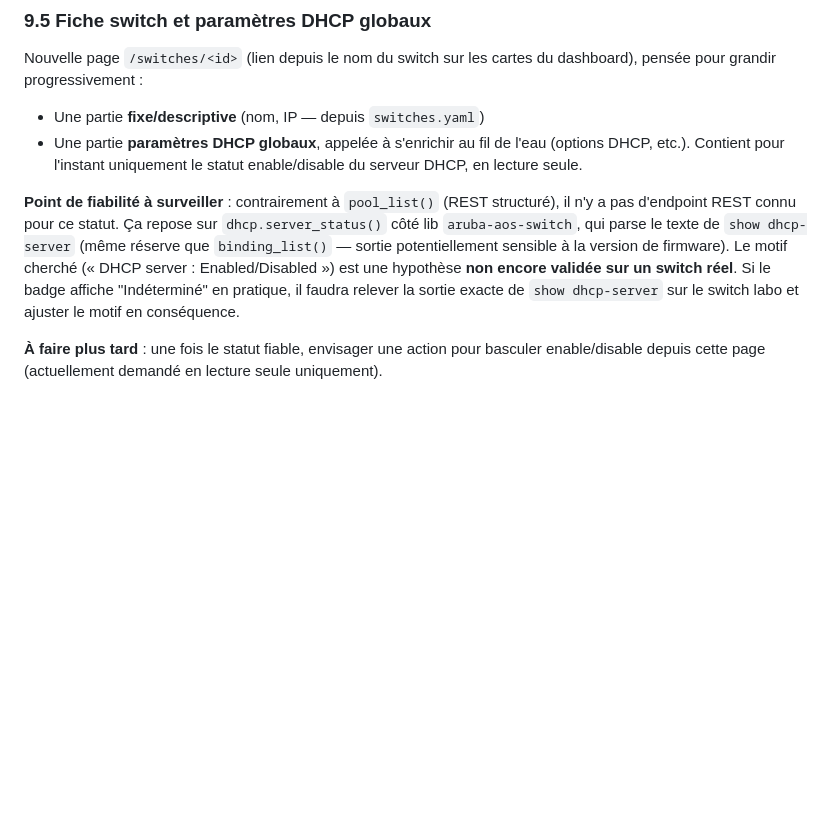
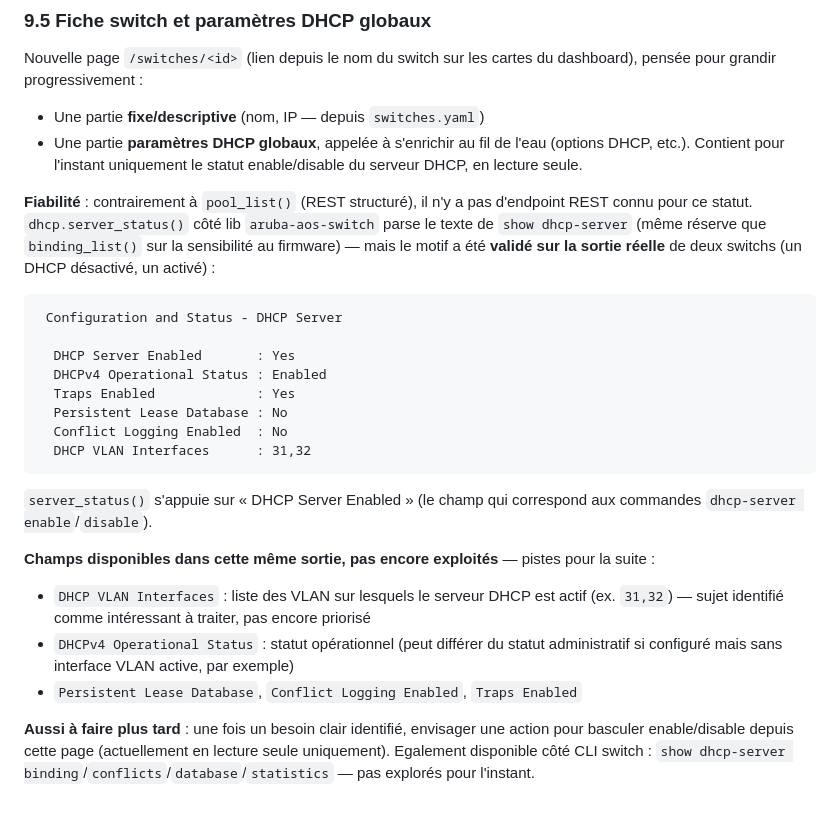
Before and after one commit to phpconcept/aruba-dhcp-mgr, a Markdown page: ARCHITECTURE.md, the part around the change. Drawn GitHub-style; blank space fills up the shorter version.

Commit message:
ARCHITECTURE.md : statut DHCP validé sur switch réel, pistes VLAN interfaces / autres champs

````diff
--- a/ARCHITECTURE.md
+++ b/ARCHITECTURE.md
@@ -289,16 +289,37 @@ du dashboard), pensée pour grandir progressivement :
   l'eau (options DHCP, etc.). Contient pour l'instant uniquement le statut
   enable/disable du serveur DHCP, en lecture seule.
 
-**Point de fiabilité à surveiller** : contrairement à `pool_list()` (REST
-structuré), il n'y a pas d'endpoint REST connu pour ce statut. Ça repose sur
-`dhcp.server_status()` côté lib `aruba-aos-switch`, qui parse le texte de
-`show dhcp-server` (même réserve que `binding_list()` — sortie potentiellement
-sensible à la version de firmware). Le motif cherché (« DHCP server :
-Enabled/Disabled ») est une hypothèse **non encore validée sur un switch
-réel**. Si le badge affiche "Indéterminé" en pratique, il faudra relever la
-sortie exacte de `show dhcp-server` sur le switch labo et ajuster le motif en
-conséquence.
+**Fiabilité** : contrairement à `pool_list()` (REST structuré), il n'y a pas
+d'endpoint REST connu pour ce statut. `dhcp.server_status()` côté lib
+`aruba-aos-switch` parse le texte de `show dhcp-server` (même réserve que
+`binding_list()` sur la sensibilité au firmware) — mais le motif a été
+**validé sur la sortie réelle** de deux switchs (un DHCP désactivé, un
+activé) :
+```
+ Configuration and Status - DHCP Server
 
-**À faire plus tard** : une fois le statut fiable, envisager une action pour
-basculer enable/disable depuis cette page (actuellement demandé en lecture
-seule uniquement).
+  DHCP Server Enabled       : Yes
+  DHCPv4 Operational Status : Enabled
+  Traps Enabled             : Yes
+  Persistent Lease Database : No
+  Conflict Logging Enabled  : No
+  DHCP VLAN Interfaces      : 31,32
+```
+`server_status()` s'appuie sur « DHCP Server Enabled » (le champ qui
+correspond aux commandes `dhcp-server enable`/`disable`).
+
+**Champs disponibles dans cette même sortie, pas encore exploités** —
+pistes pour la suite :
+- `DHCP VLAN Interfaces` : liste des VLAN sur lesquels le serveur DHCP est
+  actif (ex. `31,32`) — sujet identifié comme intéressant à traiter, pas
+  encore priorisé
+- `DHCPv4 Operational Status` : statut opérationnel (peut différer du
+  statut administratif si configuré mais sans interface VLAN active, par
+  exemple)
+- `Persistent Lease Database`, `Conflict Logging Enabled`, `Traps Enabled`
+
+**Aussi à faire plus tard** : une fois un besoin clair identifié, envisager
+une action pour basculer enable/disable depuis cette page (actuellement en
+lecture seule uniquement). Egalement disponible côté CLI switch :
+`show dhcp-server binding`/`conflicts`/`database`/`statistics` — pas
+explorés pour l'instant.
````
